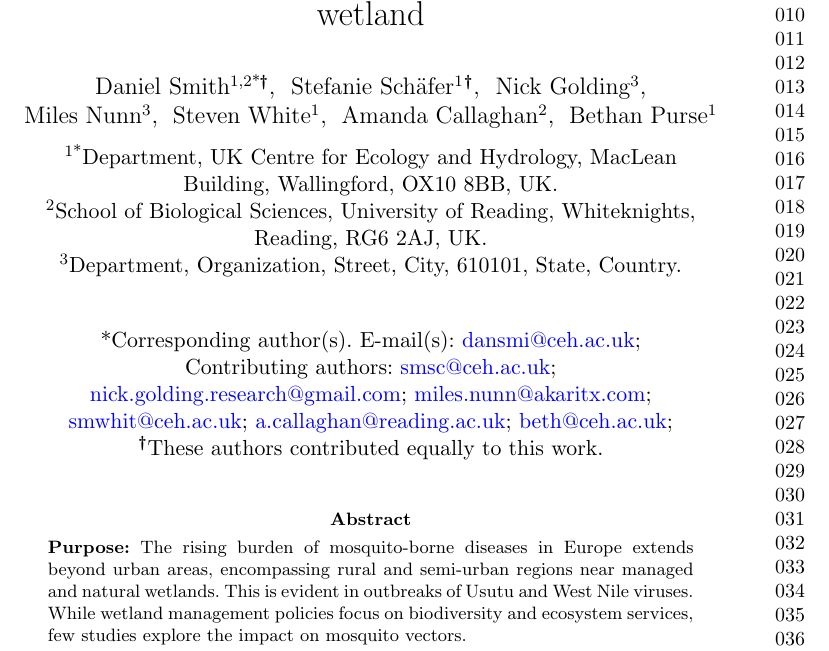
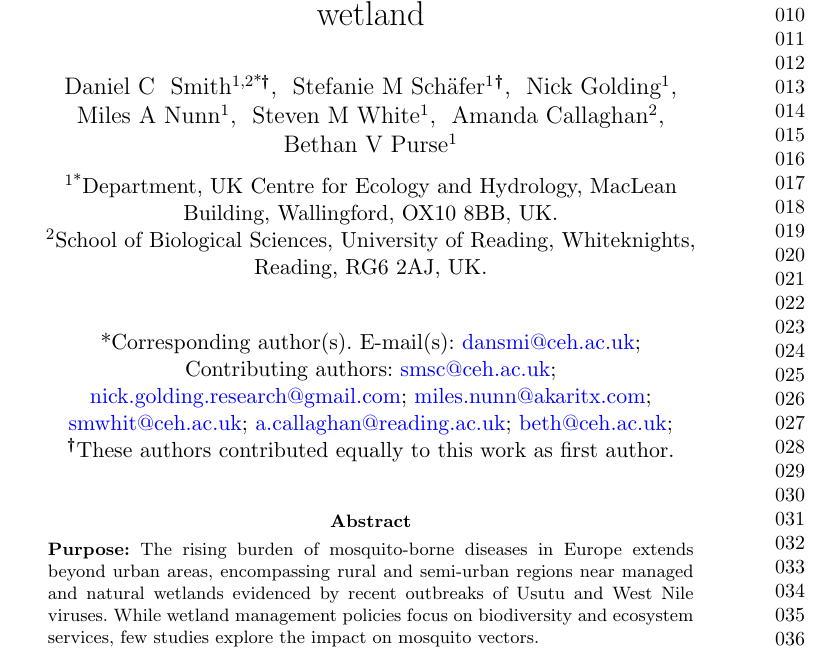
Before and after one commit to dansmi-hub/Smith2023, a LaTeX paper (manuscript/sn-article.tex): part of page 1 of 26, cut so that both start at the same text. Compiled offline with pdfLaTeX.

Commit message:
Secondary edit before submission

```diff
--- a/manuscript/sn-article.tex
+++ b/manuscript/sn-article.tex
@@ -87,34 +87,34 @@
 %%  \sfx{IV}}\email{iauthor@gmail.com}
 %%=============================================================%%
 
-\author*[1,2]{\fnm{Daniel} \sur{Smith}}\email{dansmi@ceh.ac.uk}
-\equalcont{These authors contributed equally to this work.}
+\author*[1,2]{\fnm{Daniel C} \sur{ Smith}}\email{dansmi@ceh.ac.uk}
+\equalcont{These authors contributed equally to this work as first author.}
 
-\author[1]{\fnm{Stefanie} \sur{Schäfer}}\email{smsc@ceh.ac.uk}
-\equalcont{These authors contributed equally to this work.}
+\author[1]{\fnm{Stefanie M} \sur{Schäfer}}\email{smsc@ceh.ac.uk}
+\equalcont{These authors contributed equally to this work as first author.}
 
 %% \author[3]{\fnm{Mick} \sur{Peacey}}\email{Unknown}
 
 %% \author[1]{\fnm{John} \sur{Day}}\email{jcda@ceh.ac.uk}
 
-\author[3]{\fnm{Nick} \sur{Golding}}\email{nick.golding.research@gmail.com}
+\author[1]{\fnm{Nick} \sur{Golding}}\email{nick.golding.research@gmail.com}
 
-\author[3]{\fnm{Miles} \sur{Nunn}}\email{miles.nunn@akaritx.com}
+\author[1]{\fnm{Miles A} \sur{Nunn}}\email{miles.nunn@akaritx.com}
 
 %% \author[3]{\fnm{Rachael} \sur{Madison}}\email{Unknown}
 
-\author[1]{\fnm{Steven} \sur{White}}\email{smwhit@ceh.ac.uk}
+\author[1]{\fnm{Steven M} \sur{White}}\email{smwhit@ceh.ac.uk}
 
 \author[2]{\fnm{Amanda} \sur{Callaghan}}\email{a.callaghan@reading.ac.uk}
 
-\author[1]{\fnm{Bethan} \sur{Purse}}\email{beth@ceh.ac.uk}
+\author[1]{\fnm{Bethan V} \sur{Purse}}\email{beth@ceh.ac.uk}
 
 
 \affil*[1]{\orgdiv{Department}, \orgname{UK Centre for Ecology and Hydrology}, \orgaddress{\street{MacLean Building}, \city{Wallingford}, \postcode{OX10 8BB}, \country{UK}}}
 
 \affil[2]{\orgdiv{School of Biological Sciences}, \orgname{University of Reading}, \orgaddress{\street{Whiteknights}, \city{Reading}, \postcode{RG6 2AJ}, \country{UK}}}
 
-\affil[3]{\orgdiv{Department}, \orgname{Organization}, \orgaddress{\street{Street}, \city{City}, \postcode{610101}, \state{State}, \country{Country}}}
+%%\affil[3]{\orgdiv{Department}, \orgname{Organization}, \orgaddress{\street{Street}, \city{City}, \postcode{610101}, \state{State}, \country{Country}}}
 
 %%==================================%%
 %% Sample for unstructured abstract %%
@@ -126,13 +126,13 @@
 %% Sample for structured abstract %%
 %%================================%%
 
-\abstract{\textbf{Purpose:} The rising burden of mosquito-borne diseases in Europe extends beyond urban areas, encompassing rural and semi-urban regions near managed and natural wetlands. This is evident in outbreaks of Usutu and West Nile viruses. While wetland management policies focus on biodiversity and ecosystem services, few studies explore the impact on mosquito vectors.
+\abstract{\textbf{Purpose:} The rising burden of mosquito-borne diseases in Europe extends beyond urban areas, encompassing rural and semi-urban regions near managed and natural wetlands evidenced by recent outbreaks of Usutu and West Nile viruses. While wetland management policies focus on biodiversity and ecosystem services, few studies explore the impact on mosquito vectors.
 
 \textbf{Methods:} Our research addresses this gap, examining juvenile mosquito and aquatic predator communities in 67 ditch sites within a south England coastal marsh, subjected to different wetland management tiers. Using joint distribution models, we analyse how mosquito communities respond to abiotic and biotic factors influenced by wetland management.
 
-\textbf{Results:} Of the 12 mosquito species identified, \textit{Culiseta annulata} (Usutu virus vector) and \textit{Culex pipiens} (Usutu and West Nile virus vector) constitute 47\% of 6825 larval mosquitoes. Abundant predators include Coleoptera (water beetles) adults, Corixidae (water boatmen), and Zygoptera  (Damselfy) larvae. Models reveal that "Tier 3"   management sites (higher winter water levels, lower agricultural intensity)  associated with shade and less floating vegetation are preferred by specific mosquito species. All mosquito species, except \textit{Anopheles maculipennis s.l.}, are negatively impacted by potential predators. \textit{Culiseta annulata} shows positive associations with shaded and turbid water, contrary to Corixidae preferences.
+\textbf{Results:} Of the 12 mosquito species identified, \textit{Culiseta annulata} (Usutu virus vector) and \textit{Culex pipiens} (Usutu and West Nile virus vector) constitute 47\% of 6825 larval mosquitoes. Abundant predators include Coleoptera (water beetles) adults, Corixidae (water boatmen), and Zygoptera  (Damselfy) larvae. Models reveal that "Tier 3"   management sites (higher winter water levels, lower agricultural intensity)  associated with shade and less floating vegetation are preferred by specific mosquito species. All mosquito species, except \textit{Anopheles maculipennis s.l.}, are negatively impacted by potential predators. \textit{Culiseta annulata} shows positive associations with shaded and turbid water, contrary to preferences of Corixidae predators.
 
-\textbf{Conclusion:} In conclusion, Tier 3 areas managed for biodiversity, characterised by higher seasonal water levels and reduced livestock grazing intensity, provide favourable habitats for key mosquito species, known vectors of arboviruses like Usutu and West Nile. Our findings emphasise the impact of biodiversity-focused wetland management, altering mosquito breeding site vegetation to enhance vector suitability. Further exploration of these trade-offs is crucial for comprehending the broader implications of wetland management.}
+\textbf{Conclusion:} Tier 3 areas managed for biodiversity, characterised by higher seasonal water levels and reduced livestock grazing intensity, provide favourable habitats for key mosquito species that are known vectors of arboviruses like Usutu and West Nile. Our findings emphasise the impact of biodiversity-focused wetland management, altering mosquito breeding site vegetation to enhance vector suitability. Further exploration of these trade-offs is crucial for comprehending the broader implications of wetland management.}
 
 \keywords{Mosquito, Wetlands, Management, Disease, Community Ecology}
 
```
Also changed, not shown: manuscript/sn-article.pdf, supplementary/ga/ga_smith2023.pdf (added), supplementary/ga/ga_smith2023.png (added), manuscript/sn-article.tex (2 more changed lines), 3 other files.
